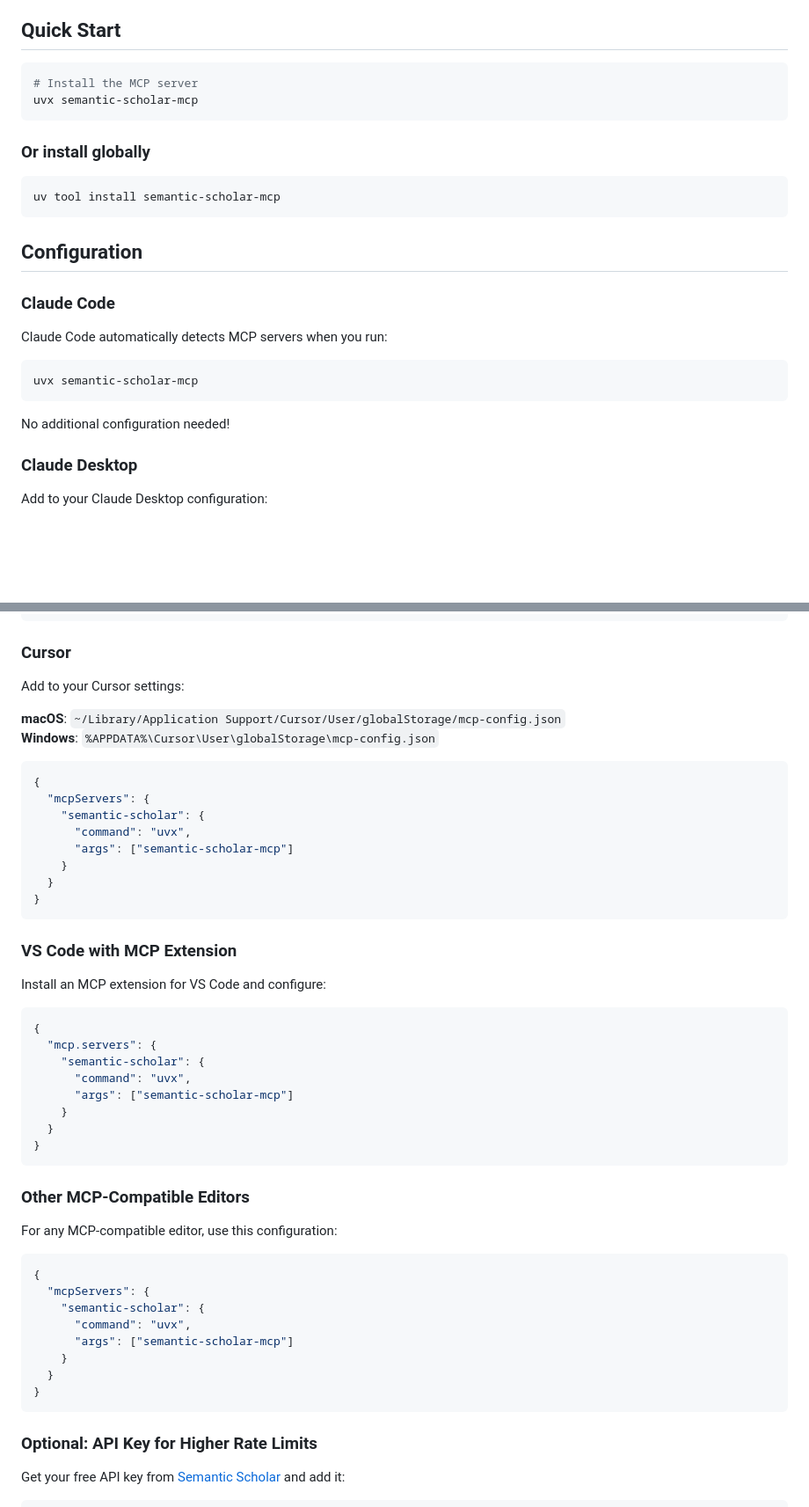
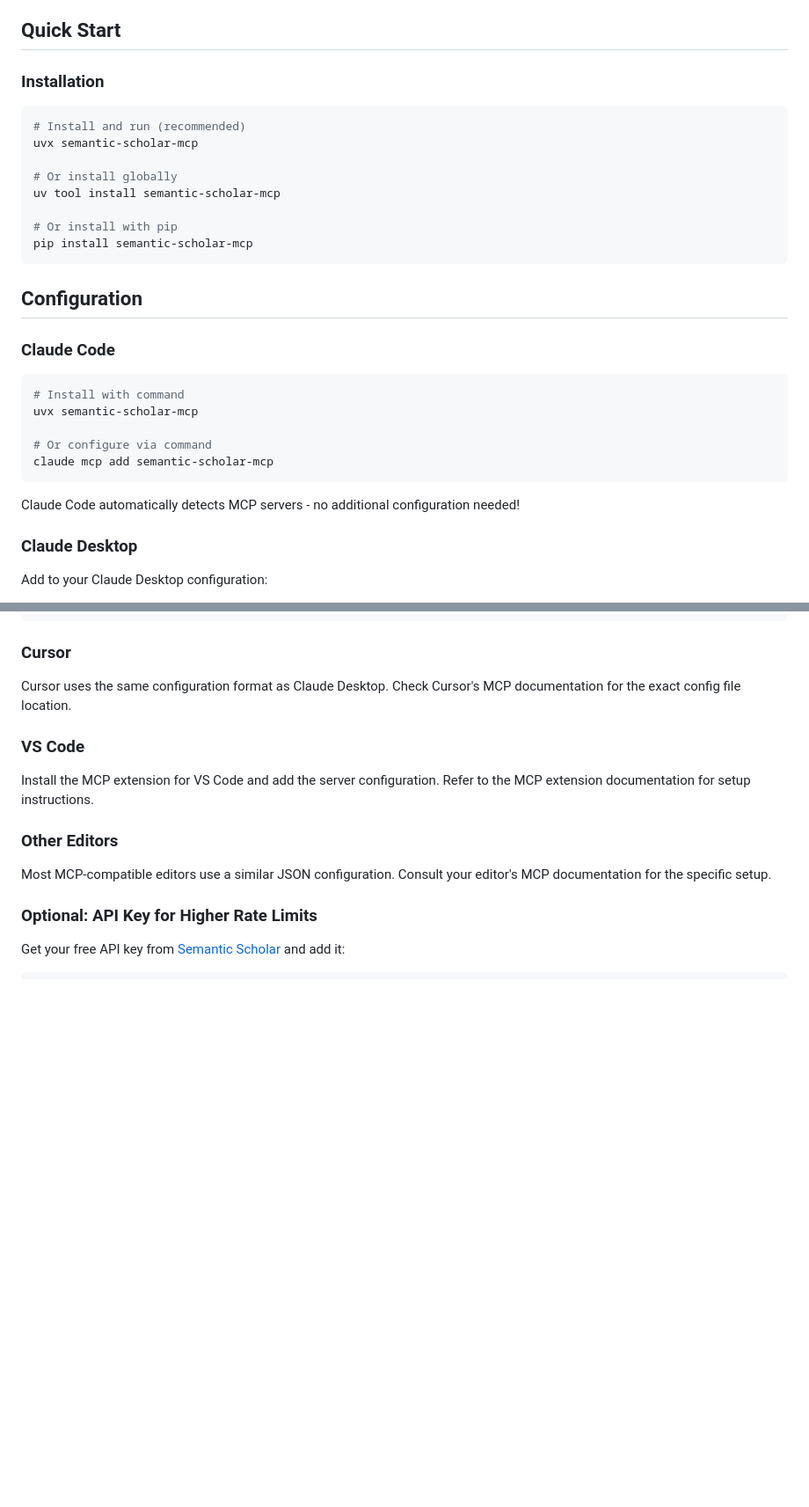
Before and after one commit to hy20191108/semantic-scholar-mcp, a Markdown page: README.md, 2 parts joined by grey strips. Shown at 88% size. Drawn GitHub-style; blank space fills up the shorter version.

Commit message:
Simplify and improve configuration documentation
- Add pip installation option
- Add claude mcp add command for Claude Code
- Remove duplicate JSON configurations
- Simplify editor-specific instructions
- Focus on practical setup steps

````diff
--- a/README.md
+++ b/README.md
@@ -17,28 +17,32 @@ Access millions of academic papers from Semantic Scholar using the Model Context
 
 ## Quick Start
 
-```bash
-# Install the MCP server
-uvx semantic-scholar-mcp
-```
-
-### Or install globally
+### Installation
 
 ```bash
+# Install and run (recommended)
+uvx semantic-scholar-mcp
+
+# Or install globally
 uv tool install semantic-scholar-mcp
+
+# Or install with pip
+pip install semantic-scholar-mcp
 ```
 
 ## Configuration
 
 ### Claude Code
 
-Claude Code automatically detects MCP servers when you run:
+```bash
+# Install with command
+uvx semantic-scholar-mcp
 
-```bash
-uvx semantic-scholar-mcp
+# Or configure via command
+claude mcp add semantic-scholar-mcp
 ```
 
-No additional configuration needed!
+Claude Code automatically detects MCP servers - no additional configuration needed!
 
 ### Claude Desktop
 
@@ -60,51 +64,15 @@ Add to your Claude Desktop configuration:
 
 ### Cursor
 
-Add to your Cursor settings:
+Cursor uses the same configuration format as Claude Desktop. Check Cursor's MCP documentation for the exact config file location.
 
-**macOS**: `~/Library/Application Support/Cursor/User/globalStorage/mcp-config.json`
-**Windows**: `%APPDATA%\Cursor\User\globalStorage\mcp-config.json`
+### VS Code
 
-```json
-{
-  "mcpServers": {
-    "semantic-scholar": {
-      "command": "uvx",
-      "args": ["semantic-scholar-mcp"]
-    }
-  }
-}
-```
+Install the MCP extension for VS Code and add the server configuration. Refer to the MCP extension documentation for setup instructions.
 
-### VS Code with MCP Extension
+### Other Editors
 
-Install an MCP extension for VS Code and configure:
-
-```json
-{
-  "mcp.servers": {
-    "semantic-scholar": {
-      "command": "uvx",
-      "args": ["semantic-scholar-mcp"]
-    }
-  }
-}
-```
-
-### Other MCP-Compatible Editors
-
-For any MCP-compatible editor, use this configuration:
-
-```json
-{
-  "mcpServers": {
-    "semantic-scholar": {
-      "command": "uvx",
-      "args": ["semantic-scholar-mcp"]
-    }
-  }
-}
-```
+Most MCP-compatible editors use a similar JSON configuration. Consult your editor's MCP documentation for the specific setup.
 
 ### Optional: API Key for Higher Rate Limits
 
````
